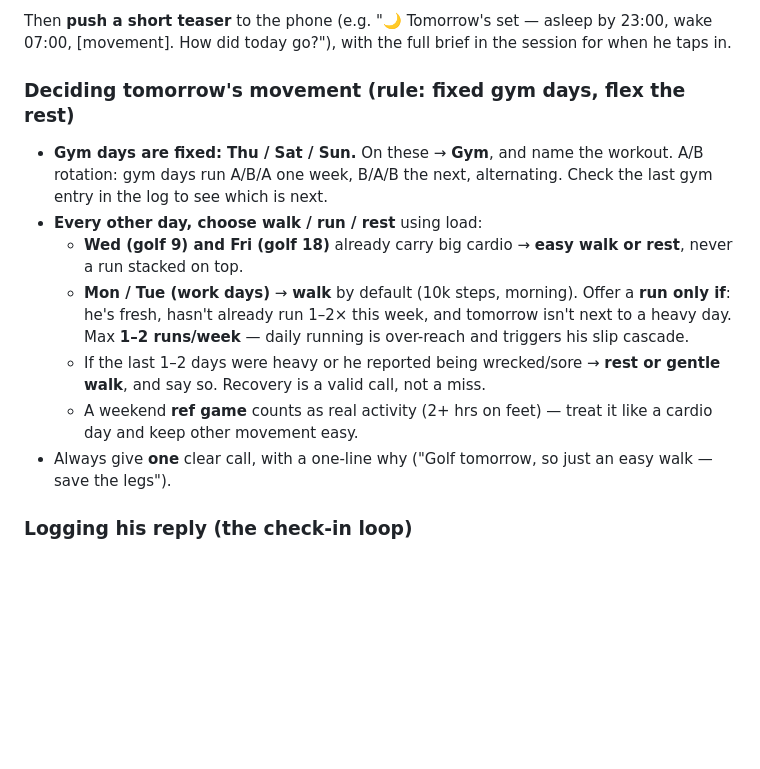
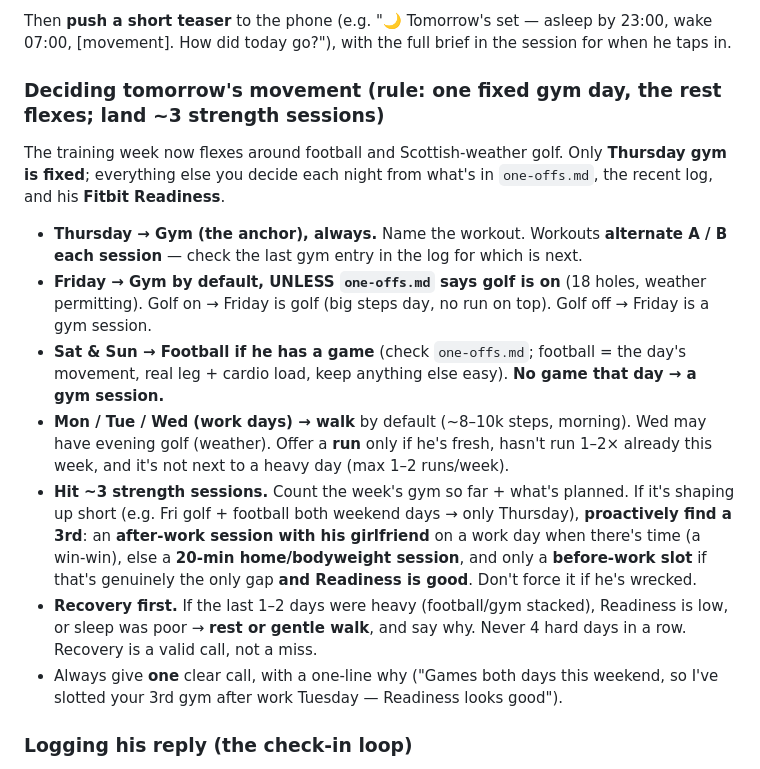
Before and after one commit to OwenTuckwell/Life, a Markdown page: system/nightly.md, the part around the change. GitHub-like rendering; blank space fills up the shorter version.

```diff
--- a/system/nightly.md
+++ b/system/nightly.md
@@ -25,14 +25,15 @@ The main message. Two jobs: find out how today went, and hand him tomorrow decid
 
 Then **push a short teaser** to the phone (e.g. "🌙 Tomorrow's set — asleep by 23:00, wake 07:00, [movement]. How did today go?"), with the full brief in the session for when he taps in.
 
-### Deciding tomorrow's movement (rule: **fixed gym days, flex the rest**)
-- **Gym days are fixed: Thu / Sat / Sun.** On these → **Gym**, and name the workout. A/B rotation: gym days run A/B/A one week, B/A/B the next, alternating. Check the last gym entry in the log to see which is next.
-- **Every other day, choose walk / run / rest** using load:
-  - **Wed (golf 9) and Fri (golf 18)** already carry big cardio → **easy walk or rest**, never a run stacked on top.
-  - **Mon / Tue (work days)** → **walk** by default (10k steps, morning). Offer a **run only if**: he's fresh, hasn't already run 1–2× this week, and tomorrow isn't next to a heavy day. Max **1–2 runs/week** — daily running is over-reach and triggers his slip cascade.
-  - If the last 1–2 days were heavy or he reported being wrecked/sore → **rest or gentle walk**, and say so. Recovery is a valid call, not a miss.
-  - A weekend **ref game** counts as real activity (2+ hrs on feet) — treat it like a cardio day and keep other movement easy.
-- Always give **one** clear call, with a one-line why ("Golf tomorrow, so just an easy walk — save the legs").
+### Deciding tomorrow's movement (rule: **one fixed gym day, the rest flexes; land ~3 strength sessions**)
+The training week now flexes around football and Scottish-weather golf. Only **Thursday gym is fixed**; everything else you decide each night from what's in `one-offs.md`, the recent log, and his **Fitbit Readiness**.
+- **Thursday → Gym (the anchor), always.** Name the workout. Workouts **alternate A / B each session** — check the last gym entry in the log for which is next.
+- **Friday → Gym by default, UNLESS `one-offs.md` says golf is on** (18 holes, weather permitting). Golf on → Friday is golf (big steps day, no run on top). Golf off → Friday is a gym session.
+- **Sat & Sun → Football if he has a game** (check `one-offs.md`; football = the day's movement, real leg + cardio load, keep anything else easy). **No game that day → a gym session.**
+- **Mon / Tue / Wed (work days) → walk** by default (~8–10k steps, morning). Wed may have evening golf (weather). Offer a **run** only if he's fresh, hasn't run 1–2× already this week, and it's not next to a heavy day (max 1–2 runs/week).
+- **Hit ~3 strength sessions.** Count the week's gym so far + what's planned. If it's shaping up short (e.g. Fri golf + football both weekend days → only Thursday), **proactively find a 3rd**: an **after-work session with his girlfriend** on a work day when there's time (a win-win), else a **20-min home/bodyweight session**, and only a **before-work slot** if that's genuinely the only gap **and Readiness is good**. Don't force it if he's wrecked.
+- **Recovery first.** If the last 1–2 days were heavy (football/gym stacked), Readiness is low, or sleep was poor → **rest or gentle walk**, and say why. Never 4 hard days in a row. Recovery is a valid call, not a miss.
+- Always give **one** clear call, with a one-line why ("Games both days this weekend, so I've slotted your 3rd gym after work Tuesday — Readiness looks good").
 
 ### Logging his reply (the check-in loop)
 When he replies about his day, **append an entry to `progress/log.md`** (newest at top) in the existing format: date, what he did, a win, a struggle, tomorrow's focus, and a short coach note. Then, if relevant, update `habits/tracker.md`. This log is what tomorrow's brief reads — it's the memory, so it must be written.
```
Also changed, not shown: habits/weekly-schedule.md (+26 -25 lines), system/daytime.md (+8 -7 lines).
